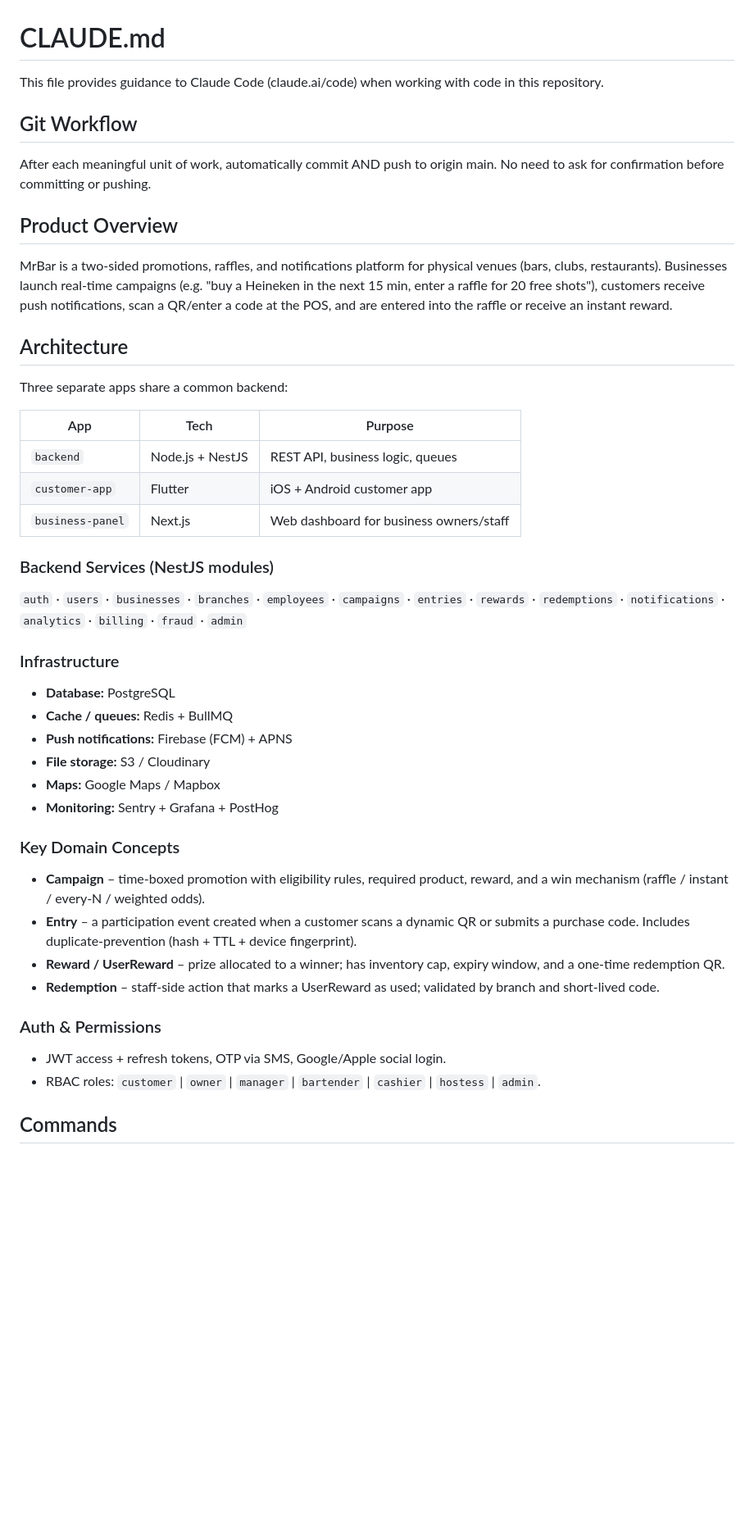
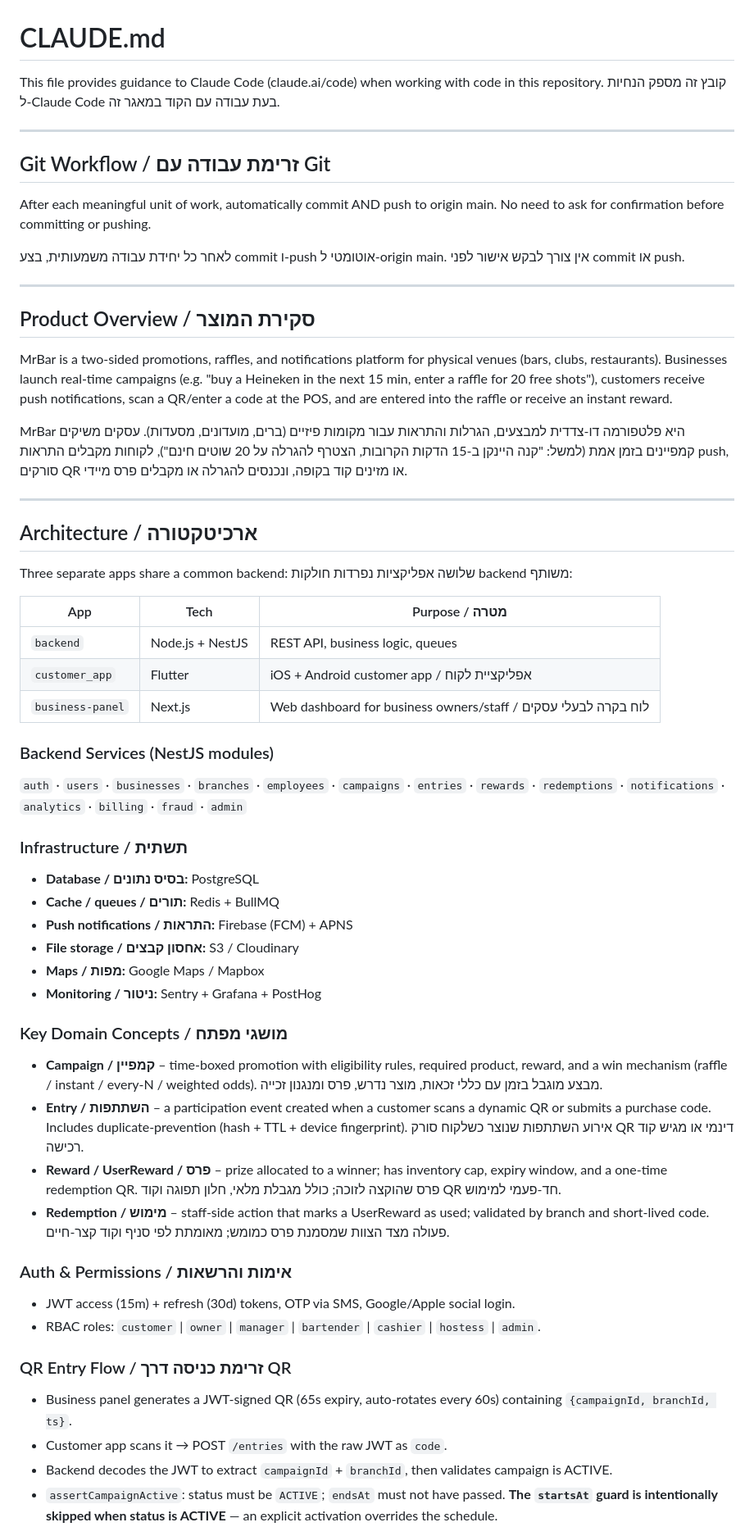
Before and after one commit to yahavlapidot-oss/marbr, a Markdown page: CLAUDE.md, the part around one of its changes. Shown at 82% size. Drawn GitHub-style; blank space fills up the shorter version.

```diff
--- a/CLAUDE.md
+++ b/CLAUDE.md
@@ -1,45 +1,61 @@
 # CLAUDE.md
 
 This file provides guidance to Claude Code (claude.ai/code) when working with code in this repository.
+קובץ זה מספק הנחיות ל-Claude Code בעת עבודה עם הקוד במאגר זה.
 
-## Git Workflow
+---
+
+## Git Workflow / זרימת עבודה עם Git
 
 After each meaningful unit of work, automatically commit AND push to origin main. No need to ask for confirmation before committing or pushing.
 
-## Product Overview
+לאחר כל יחידת עבודה משמעותית, בצע commit ו-push אוטומטי ל-origin main. אין צורך לבקש אישור לפני commit או push.
+
+---
+
+## Product Overview / סקירת המוצר
 
 MrBar is a two-sided promotions, raffles, and notifications platform for physical venues (bars, clubs, restaurants). Businesses launch real-time campaigns (e.g. "buy a Heineken in the next 15 min, enter a raffle for 20 free shots"), customers receive push notifications, scan a QR/enter a code at the POS, and are entered into the raffle or receive an instant reward.
 
-## Architecture
+MrBar היא פלטפורמה דו-צדדית למבצעים, הגרלות והתראות עבור מקומות פיזיים (ברים, מועדונים, מסעדות). עסקים משיקים קמפיינים בזמן אמת (למשל: "קנה היינקן ב-15 הדקות הקרובות, הצטרף להגרלה על 20 שוטים חינם"), לקוחות מקבלים התראות push, סורקים QR או מזינים קוד בקופה, ונכנסים להגרלה או מקבלים פרס מיידי.
+
+---
+
+## Architecture / ארכיטקטורה
 
 Three separate apps share a common backend:
+שלושה אפליקציות נפרדות חולקות backend משותף:
 
-| App | Tech | Purpose |
+| App | Tech | Purpose / מטרה |
 |-----|------|---------|
 | `backend` | Node.js + NestJS | REST API, business logic, queues |
-| `customer-app` | Flutter | iOS + Android customer app |
-| `business-panel` | Next.js | Web dashboard for business owners/staff |
+| `customer_app` | Flutter | iOS + Android customer app / אפליקציית לקוח |
+| `business-panel` | Next.js | Web dashboard for business owners/staff / לוח בקרה לבעלי עסקים |
 
 ### Backend Services (NestJS modules)
 `auth` · `users` · `businesses` · `branches` · `employees` · `campaigns` · `entries` · `rewards` · `redemptions` · `notifications` · `analytics` · `billing` · `fraud` · `admin`
 
-### Infrastructure
-- **Database:** PostgreSQL
-- **Cache / queues:** Redis + BullMQ
-- **Push notifications:** Firebase (FCM) + APNS
-- **File storage:** S3 / Cloudinary
-- **Maps:** Google Maps / Mapbox
-- **Monitoring:** Sentry + Grafana + PostHog
+### Infrastructure / תשתית
+- **Database / בסיס נתונים:** PostgreSQL
+- **Cache / queues / תורים:** Redis + BullMQ
+- **Push notifications / התראות:** Firebase (FCM) + APNS
+- **File storage / אחסון קבצים:** S3 / Cloudinary
+- **Maps / מפות:** Google Maps / Mapbox
+- **Monitoring / ניטור:** Sentry + Grafana + PostHog
 
-### Key Domain Concepts
-- **Campaign** – time-boxed promotion with eligibility rules, required product, reward, and a win mechanism (raffle / instant / every-N / weighted odds).
-- **Entry** – a participation event created when a customer scans a dynamic QR or submits a purchase code. Includes duplicate-prevention (hash + TTL + device fingerprint).
-- **Reward / UserReward** – prize allocated to a winner; has inventory cap, expiry window, and a one-time redemption QR.
-- **Redemption** – staff-side action that marks a UserReward as used; validated by branch and short-lived code.
+### Key Domain Concepts / מושגי מפתח
+- **Campaign / קמפיין** – time-boxed promotion with eligibility rules, required product, reward, and a win mechanism (raffle / instant / every-N / weighted odds). מבצע מוגבל בזמן עם כללי זכאות, מוצר נדרש, פרס ומנגנון זכייה.
+- **Entry / השתתפות** – a participation event created when a customer scans a dynamic QR or submits a purchase code. Includes duplicate-prevention (hash + TTL + device fingerprint). אירוע השתתפות שנוצר כשלקוח סורק QR דינמי או מגיש קוד רכישה.
+- **Reward / UserReward / פרס** – prize allocated to a winner; has inventory cap, expiry window, and a one-time redemption QR. פרס שהוקצה לזוכה; כולל מגבלת מלאי, חלון תפוגה וקוד QR חד-פעמי למימוש.
+- **Redemption / מימוש** – staff-side action that marks a UserReward as used; validated by branch and short-lived code. פעולה מצד הצוות שמסמנת פרס כמומש; מאומתת לפי סניף וקוד קצר-חיים.
 
-### Auth & Permissions
-- JWT access + refresh tokens, OTP via SMS, Google/Apple social login.
+### Auth & Permissions / אימות והרשאות
+- JWT access (15m) + refresh (30d) tokens, OTP via SMS, Google/Apple social login.
 - RBAC roles: `customer` | `owner` | `manager` | `bartender` | `cashier` | `hostess` | `admin`.
 
-## Commands
+### QR Entry Flow / זרימת כניסה דרך QR
+- Business panel generates a JWT-signed QR (65s expiry, auto-rotates every 60s) containing `{campaignId, branchId, ts}`.
+- Customer app scans it → POST `/entries` with the raw JWT as `code`.
+- Backend decodes the JWT to extract `campaignId` + `branchId`, then validates campaign is ACTIVE.
+- `assertCampaignActive`: status must be `ACTIVE`; `endsAt` must not have passed. **The `startsAt` guard is intentionally skipped when status is ACTIVE** — an explicit activation overrides the schedule.
 
```
Also changed, not shown: other parts of CLAUDE.md (+48 -5 lines).
